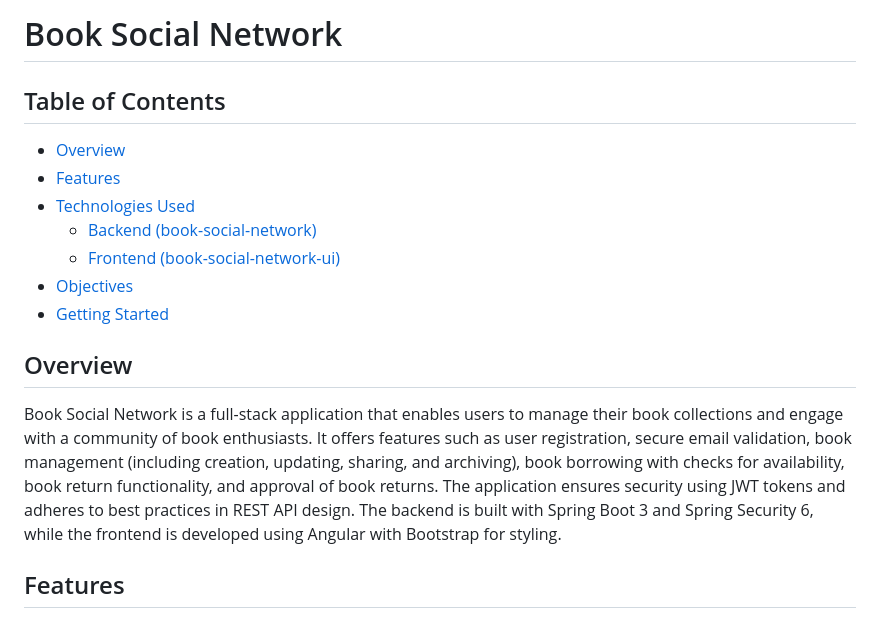
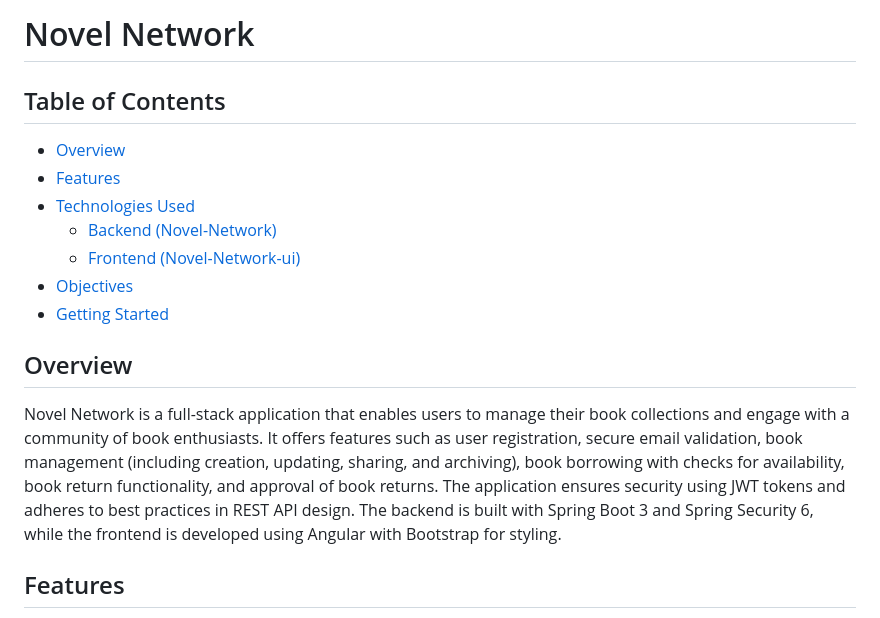
Before and after one commit to TaushiqB/Novel-Network, a Markdown page: README.md, the part around the change. Drawn GitHub-style.

```diff
--- a/README.md
+++ b/README.md
@@ -1,19 +1,19 @@
-# Book Social Network
+# Novel Network
 
 ## Table of Contents
 
 - [Overview](#overview)
 - [Features](#features)
 - [Technologies Used](#technologies-used)
-    - [Backend (book-social-network)](#backend-book-social-network)
-    - [Frontend (book-social-network-ui)](#frontend-book-social-network-ui)
+    - [Backend (Novel-Network)](#backend-book-social-network)
+    - [Frontend (Novel-Network-ui)](#frontend-book-social-network-ui)
 - [Objectives](#objectives)
 - [Getting Started](#getting-started)
 
 
 ## Overview
 
-Book Social Network is a full-stack application that enables users to manage their book collections and engage with a community of book enthusiasts. It offers features such as user registration, secure email validation, book management (including creation, updating, sharing, and archiving), book borrowing with checks for availability, book return functionality, and approval of book returns. The application ensures security using JWT tokens and adheres to best practices in REST API design. The backend is built with Spring Boot 3 and Spring Security 6, while the frontend is developed using Angular with Bootstrap for styling.
+Novel Network is a full-stack application that enables users to manage their book collections and engage with a community of book enthusiasts. It offers features such as user registration, secure email validation, book management (including creation, updating, sharing, and archiving), book borrowing with checks for availability, book return functionality, and approval of book returns. The application ensures security using JWT tokens and adheres to best practices in REST API design. The backend is built with Spring Boot 3 and Spring Security 6, while the frontend is developed using Angular with Bootstrap for styling.
 
 ## Features
 
```
